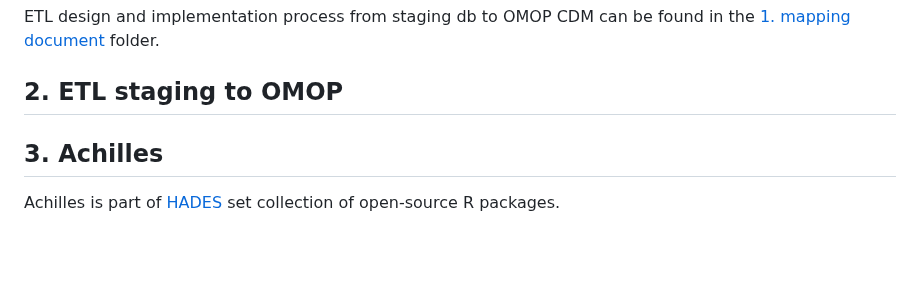
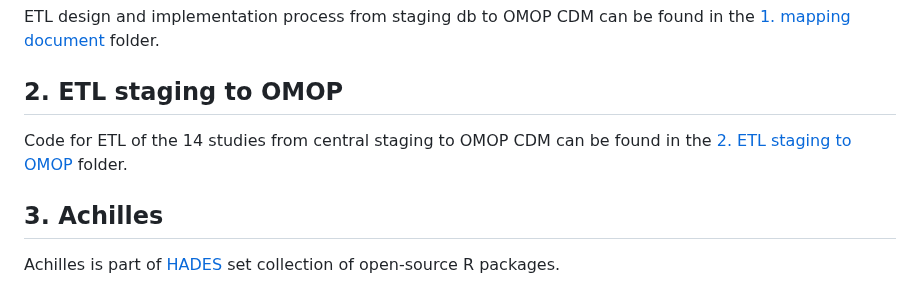
Before and after one commit to APHRC-DSE/INSPIRE-Mental-Health-Project-Integrating-and-Harmonizing-Longitudinal-Data, a Markdown page: src/B. OMOP-CDM/README.md, the part around the change. GitHub-like rendering; blank space fills up the shorter version.

Commit message:
Update README file on OMOP CDM folder

```diff
--- a/src/B. OMOP-CDM/README.md
+++ b/src/B. OMOP-CDM/README.md
@@ -31,6 +31,7 @@ ETL design and implementation process from staging db to OMOP CDM can be found i
 
 ## 2. ETL staging to OMOP
 
+Code for ETL of the 14 studies from central staging to OMOP CDM can be found in the [2. ETL staging to OMOP](./2.%20ETL%20staging%20to%20OMOP) folder.
 
 ## 3. Achilles
 Achilles is part of [HADES](https://ohdsi.github.io/Hades/index.html) set collection of open-source R packages.
```
